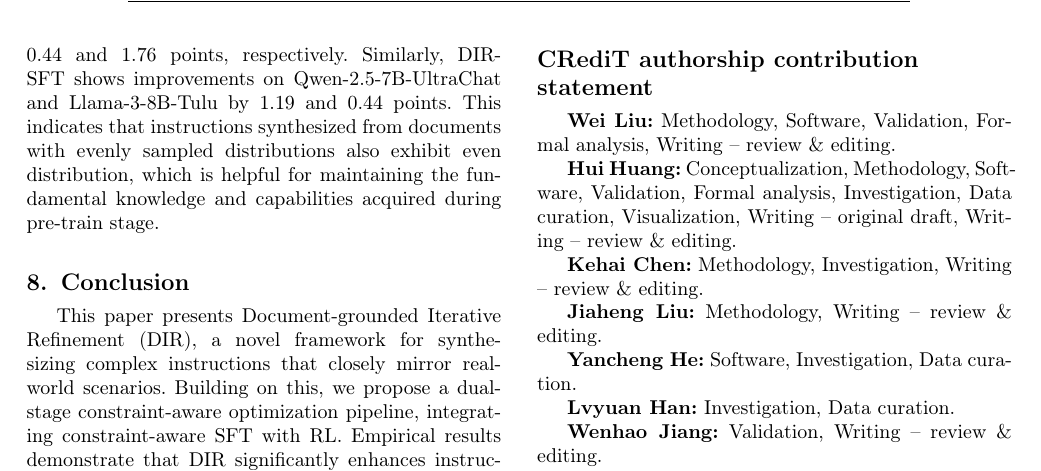
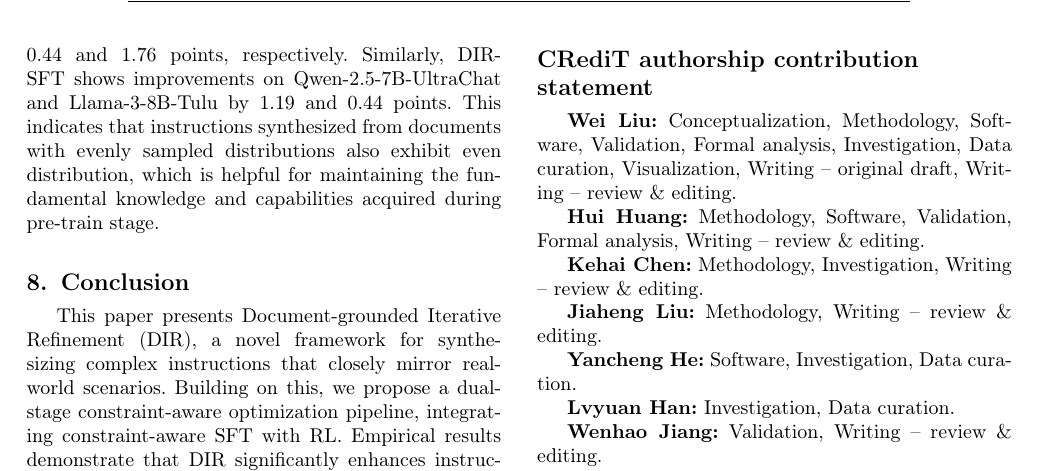
Before and after one commit to HuihuiChyan/NN_submission_DIR, a LaTeX paper (main.tex): part of page 17 of 20, cut so that both start at the same text. Compiled offline with pdfLaTeX; a LaTeX package or settings file that is missing is left out.

Commit message:
Fix some bugs

```diff
--- a/main.tex
+++ b/main.tex
@@ -117,9 +117,9 @@ Complex instruction \sep Instruction following \sep LLM alignment \sep Large lan
 \input{content/7_Conclusion}
 
 \section*{CRediT authorship contribution statement}
-\textbf{Wei Liu:} Methodology, Software, Validation, Formal analysis, Writing -- review \& editing.
+\textbf{Wei Liu:} Conceptualization, Methodology, Software, Validation, Formal analysis, Investigation, Data curation, Visualization, Writing -- original draft, Writing -- review \& editing.
 
-\textbf{Hui Huang:} Conceptualization, Methodology, Software, Validation, Formal analysis, Investigation, Data curation, Visualization, Writing -- original draft, Writing -- review \& editing.
+\textbf{Hui Huang:} Methodology, Software, Validation, Formal analysis, Writing -- review \& editing.
 
 \textbf{Kehai Chen:} Methodology, Investigation, Writing -- review \& editing.
 
```
